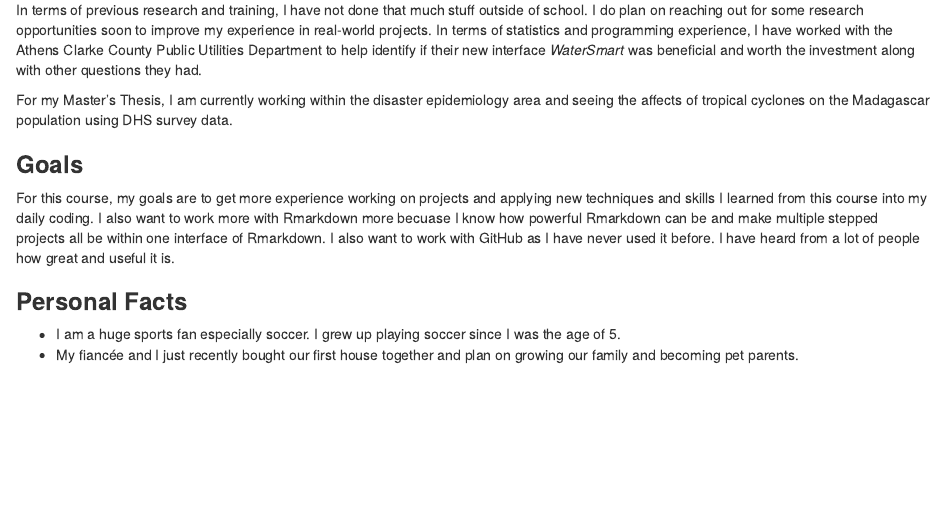
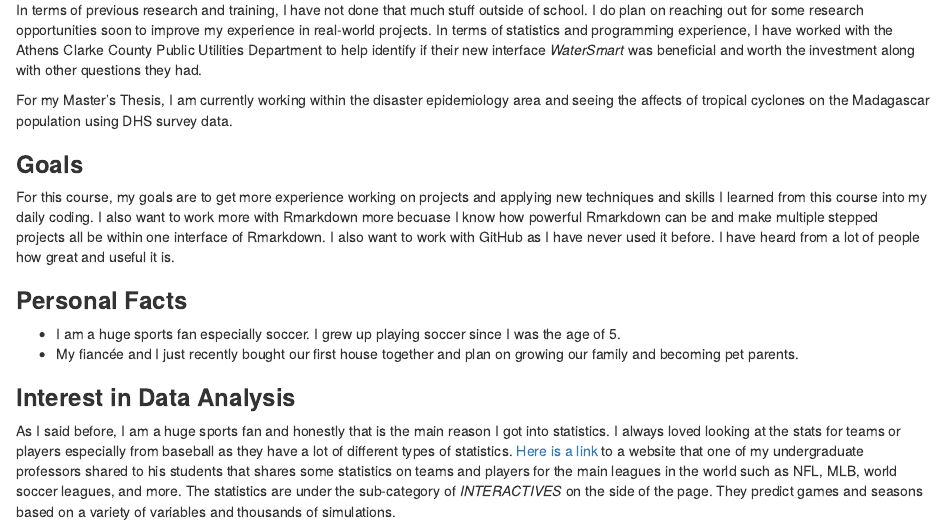
Before and after one commit to dawsond34/DawsonDobash-MADA-portfolio, an R Markdown document (aboutme.Rmd): the page in a window 1100 px wide, from 260 px down before the commit and from 290 px down after it, so that both start at the same text. Rendered offline with R 4.5, knitr and Pandoc, with nearby package versions.

Commit message:
I added the profile picture and the other link

```diff
--- a/aboutme.Rmd
+++ b/aboutme.Rmd
@@ -27,3 +32,8 @@ For this course, my goals are to get more experience working on projects and app
 ### **Personal Facts**
 * I am a huge sports fan especially soccer. I grew up playing soccer since I was the age of 5.
 * My fiancée and I just recently bought our first house together and plan on growing our family and becoming pet parents.
+
+
+### **Interest in Data Analysis**
+
+As I said before, I am a huge sports fan and honestly that is the main reason I got into statistics. I always loved looking at the stats for teams or players especially from baseball as they have a lot of different types of statistics. [Here is a link](https://fivethirtyeight.com/sports/) to a website that one of my undergraduate professors shared to his students that shares some statistics on teams and players for the main leagues in the world such as NFL, MLB, world soccer leagues, and more. The statistics are under the sub-category of _INTERACTIVES_ on the side of the page. They predict games and seasons based on a variety of variables and thousands of simulations.
```
Also changed, not shown: aboutme.Rmd (5 more changed lines), 3 other files.
